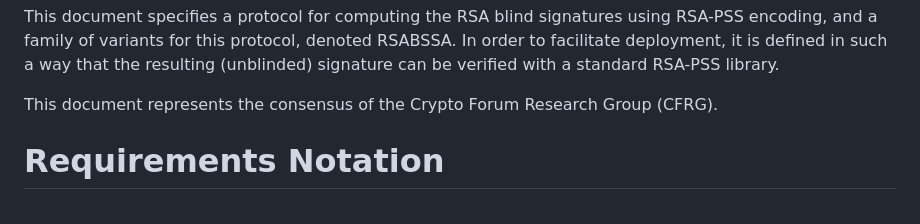
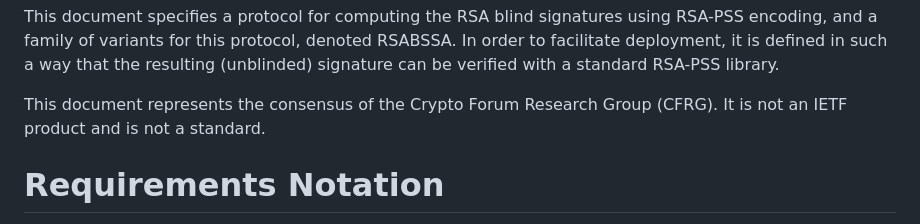
Before and after one commit to cfrg/draft-irtf-cfrg-blind-signatures, a Markdown page: draft-irtf-cfrg-rsa-blind-signatures.md, the part around the change. GitHub-like rendering.

Commit message:
Not a standard (#200)

```diff
--- a/draft-irtf-cfrg-rsa-blind-signatures.md
+++ b/draft-irtf-cfrg-rsa-blind-signatures.md
@@ -172,7 +172,8 @@ and a family of variants for this protocol, denoted RSABSSA. In order to facilit
 it is defined in such a way that the resulting (unblinded) signature can be verified with a standard
 RSA-PSS library.
 
-This document represents the consensus of the Crypto Forum Research Group (CFRG).
+This document represents the consensus of the Crypto Forum Research Group (CFRG). It is
+not an IETF product and is not a standard.
 
 # Requirements Notation
 
```
